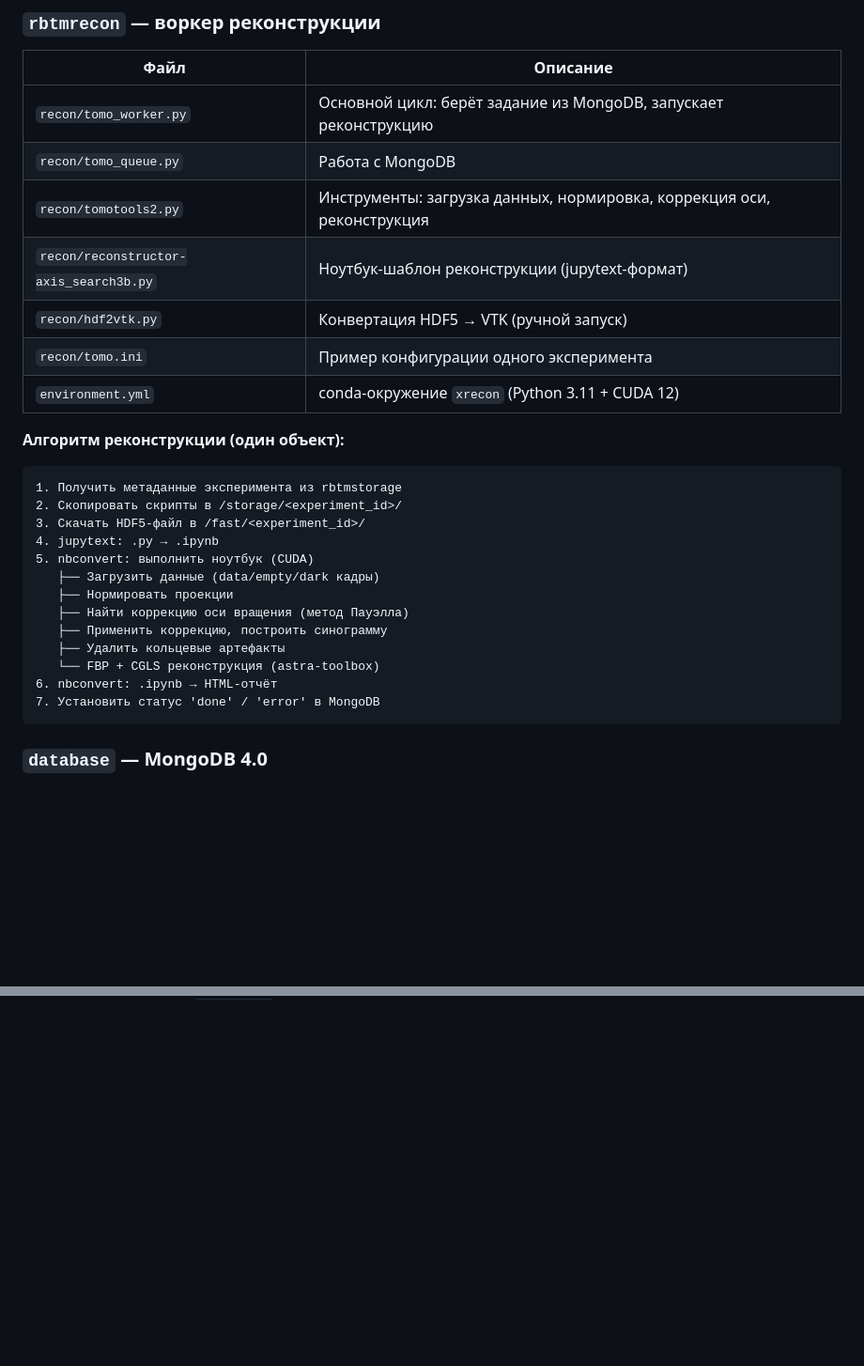
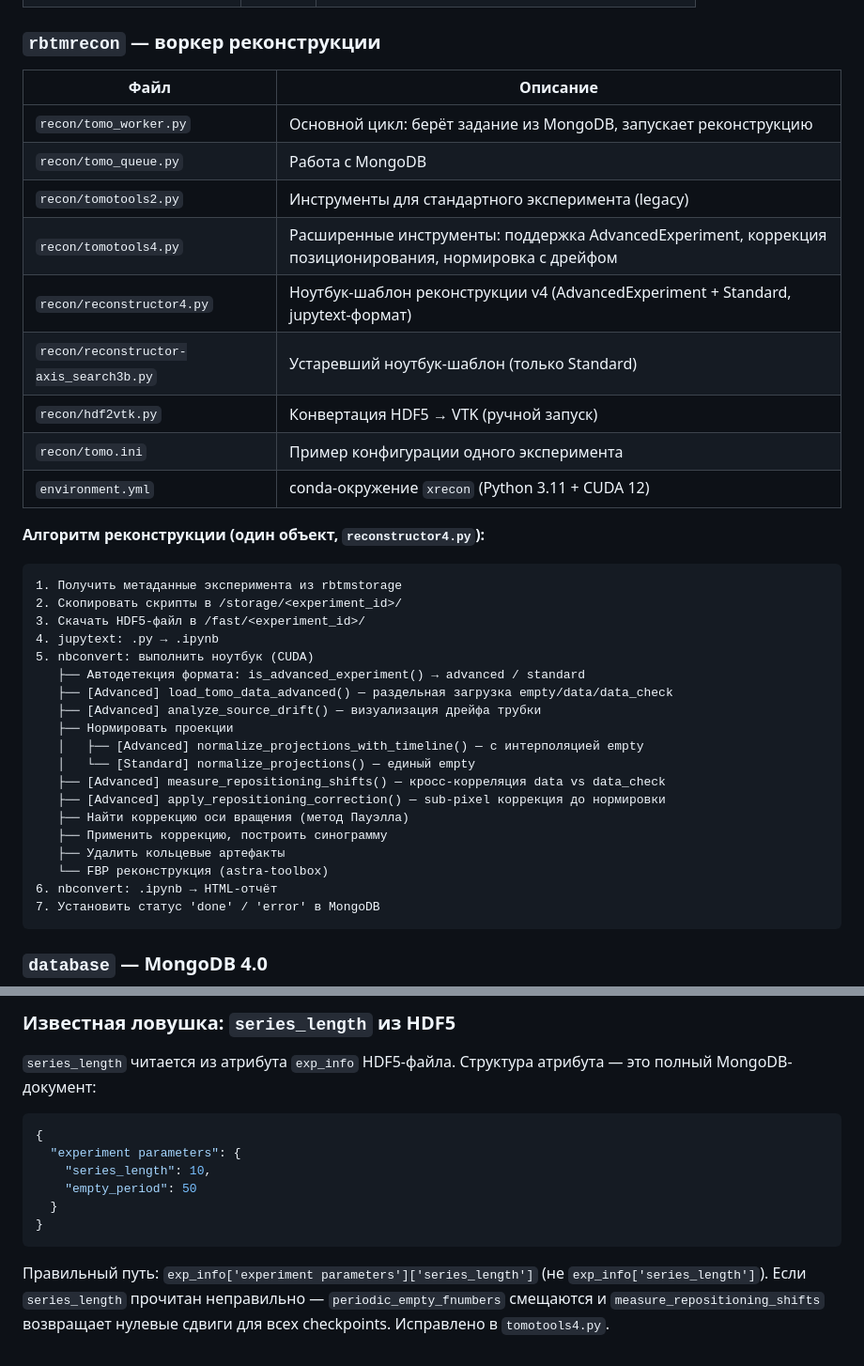
Before and after one commit to xTomo/rbtm-recon, a Markdown page: web/README.md, 2 parts joined by grey strips. Shown at 94% size. Drawn GitHub-style; blank space fills up the shorter version.

Commit message:
docs: update README with tomotools4 details, AdvancedExperiment support, debug hints and known pitfalls

````diff
--- a/web/README.md
+++ b/web/README.md
@@ -73,13 +73,15 @@ rbtmrecon (tomo_worker.py)
 |---|---|
 | `recon/tomo_worker.py` | Основной цикл: берёт задание из MongoDB, запускает реконструкцию |
 | `recon/tomo_queue.py` | Работа с MongoDB |
-| `recon/tomotools2.py` | Инструменты: загрузка данных, нормировка, коррекция оси, реконструкция |
-| `recon/reconstructor-axis_search3b.py` | Ноутбук-шаблон реконструкции (jupytext-формат) |
+| `recon/tomotools2.py` | Инструменты для стандартного эксперимента (legacy) |
+| `recon/tomotools4.py` | Расширенные инструменты: поддержка AdvancedExperiment, коррекция позиционирования, нормировка с дрейфом |
+| `recon/reconstructor4.py` | Ноутбук-шаблон реконструкции v4 (AdvancedExperiment + Standard, jupytext-формат) |
+| `recon/reconstructor-axis_search3b.py` | Устаревший ноутбук-шаблон (только Standard) |
 | `recon/hdf2vtk.py` | Конвертация HDF5 → VTK (ручной запуск) |
 | `recon/tomo.ini` | Пример конфигурации одного эксперимента |
 | `environment.yml` | conda-окружение `xrecon` (Python 3.11 + CUDA 12) |
 
-**Алгоритм реконструкции (один объект):**
+**Алгоритм реконструкции (один объект, `reconstructor4.py`):**
 
 ```
 1. Получить метаданные эксперимента из rbtmstorage
@@ -87,12 +89,18 @@ rbtmrecon (tomo_worker.py)
 3. Скачать HDF5-файл в /fast/<experiment_id>/
 4. jupytext: .py → .ipynb
 5. nbconvert: выполнить ноутбук (CUDA)
-   ├── Загрузить данные (data/empty/dark кадры)
+   ├── Автодетекция формата: is_advanced_experiment() → advanced / standard
+   ├── [Advanced] load_tomo_data_advanced() — раздельная загрузка empty/data/data_check
+   ├── [Advanced] analyze_source_drift() — визуализация дрейфа трубки
    ├── Нормировать проекции
+   │   ├── [Advanced] normalize_projections_with_timeline() — с интерполяцией empty
+   │   └── [Standard] normalize_projections() — единый empty
+   ├── [Advanced] measure_repositioning_shifts() — кросс-корреляция data vs data_check
+   ├── [Advanced] apply_repositioning_correction() — sub-pixel коррекция до нормировки
    ├── Найти коррекцию оси вращения (метод Пауэлла)
    ├── Применить коррекцию, построить синограмму
    ├── Удалить кольцевые артефакты
-   └── FBP + CGLS реконструкция (astra-toolbox)
+   └── FBP реконструкция (astra-toolbox)
 6. nbconvert: .ipynb → HTML-отчёт
 7. Установить статус 'done' / 'error' в MongoDB
 ```
@@ -298,0 +374,15 @@ python tomo_worker.py
+### Известная ловушка: `series_length` из HDF5
+
+`series_length` читается из атрибута `exp_info` HDF5-файла. Структура атрибута — это полный MongoDB-документ:
+
+```json
+{
+  "experiment parameters": {
+    "series_length": 10,
+    "empty_period": 50
+  }
+}
+```
+
+Правильный путь: `exp_info['experiment parameters']['series_length']` (не `exp_info['series_length']`).
+Если `series_length` прочитан неправильно — `periodic_empty_fnumbers` смещаются и `measure_repositioning_shifts` возвращает нулевые сдвиги для всех checkpoints. Исправлено в `tomotools4.py`.
````
Also changed, not shown: other parts of web/README.md (+67 -0 lines).
